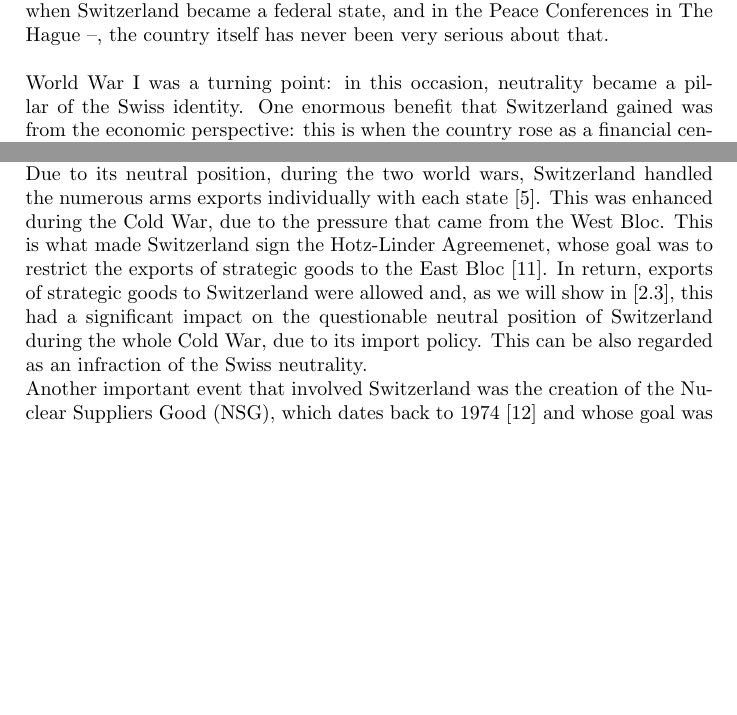
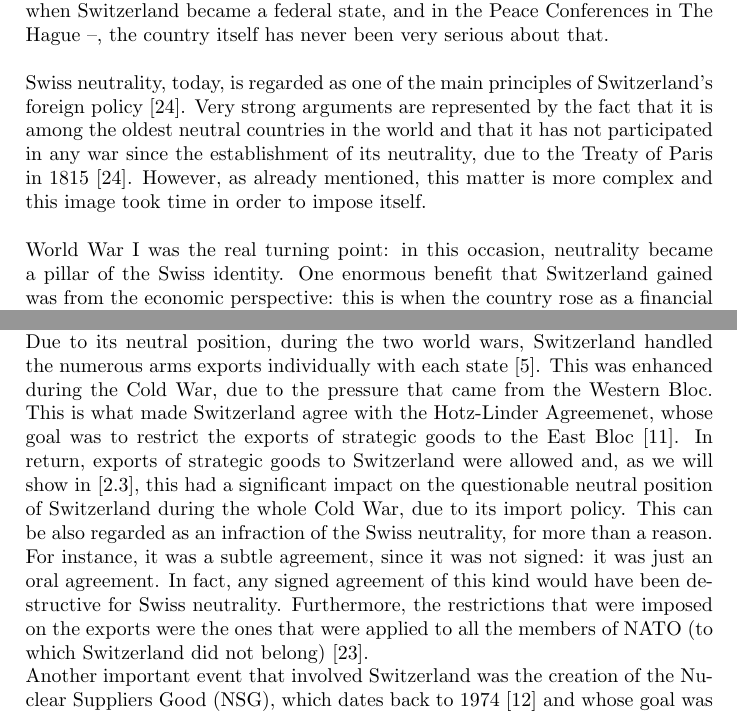
Before and after one commit to marcozov/ums2017, a LaTeX paper (ums2017Template.tex): two parts of pages 3 and 6 of 17, joined at a grey line, cut so that both start at the same text, the shorter picture padded with empty space. Compiled offline with pdfLaTeX.

Commit message:
modified introduction. Changed the hotz-linder agreement part

```diff
--- a/ums2017Template.tex
+++ b/ums2017Template.tex
@@ -33,7 +33,8 @@ Finally, we describe the representation of the US interests in Cuba. %, while sh
 \section{Introduction}
 \label{sec:introduction}
 In 1815, when Napoleon was defeated in the battle of Waterloo, Switzerland was recognized as neutral by France and Austria. Besides this vague origin of neutrality, this characteristic gradually gained importance in the following century, when Switzerland and the surrounding powers benefited from the Swiss impartial position. In fact, especially at the beginning of it, neutrality depended more on these surrounding countries, rather than Switzerland itself. This trend did not really change until the beginning of 20th century: although Swiss neutrality was mentioned in few additional occasions – namely in the constitution, when Switzerland became a federal state, and in the Peace Conferences in The Hague –, the country itself has never been very serious about that.
-\\*\\*World War I was a turning point: in this occasion, neutrality became a pillar of the Swiss identity. One enormous benefit that Switzerland gained was from the economic perspective: this is when the country rose as a financial center. Some reasons for this growth were the stability and the strengthening of the Swiss franc, along with the bank secrecy. These characteristics attracted several wealthy people from foreign countries to deposit their money in Swiss banks: this is why banks became so big.
+\\*\\*Swiss neutrality, today, is regarded as one of the main principles of Switzerland's foreign policy [\ref{reference22}]. Very strong arguments are represented by the fact that it is among the oldest neutral countries in the world and that it has not participated in any war since the establishment of its neutrality, due to the Treaty of Paris in 1815 [\ref{reference22}]. However, as already mentioned, this matter is more complex and this image took time in order to impose itself.
+\\*\\*World War I was the real turning point: in this occasion, neutrality became a pillar of the Swiss identity. One enormous benefit that Switzerland gained was from the economic perspective: this is when the country rose as a financial center. Some reasons for this growth were the stability and the strengthening of the Swiss franc, along with the bank secrecy. These characteristics attracted several wealthy people from foreign countries to deposit their money in Swiss banks: this is why banks became so big.
 \\*\\*During World War II, Switzerland declared itself neutral again. Differently from other countries that self-declared neutrality, such as Belgium, Switzerland was not invaded. Traditional explanations for this phenomenon regard to the fact that Switzerland was neutral and that Swiss army was prepared to contrast any kind of invasion. Deeper analyses showed that the both the Axis and Allied powers got benefits from Switzerland. For instance, they were both importing weapons from it. Also, Switzerland kept playing the role of financial center. Furthermore, it played a key role as a transportation axis between Germany and Italy.
 \\*\\*Although Switzerland did not participate in the World War II, it was in a very bad position in the subsequent years, because of its support to the Axis power. It was criticized by the allied power and by the USA. For this reason, Switzerland put much effort in order to improve the image that was ruined due to the previous years' events: it increased its efforts to show its solidarity during the Cold War, like its contribution to the Marshall Plan. Besides the critics that have been done to Switzerland, the country managed to improve its reputation. In fact, neutrality was not only kept, but it also provided noticeable profit.
 \\*\\*In this report we analyze the position of Switzerland during some important phases of the Cold War. We show how ambiguous the position of this country was in some circumstances, what actions allowed Switzerland to keep its reputation at an acceptable level, and the benefits that it managed to obtain. In particular, we focus on three distinct and relevant events.
@@ -47,7 +48,9 @@ During the two worlds wars, Switzerland managed to keep its neutrality without b
 One relevant matter that characterized the position of Switzerland was its relationship with the arms control policy and disarmament. While during the two world wars Switzerland did not take part in any of these activities, exception made for some initiatives within the framework of the League of Nations during the period between the wars [\ref{reference4}] --in fact the export rates of arms were huge, to both Allied and Axis powers [\ref{reference5}] --, at a certain point of the Cold War this phenomenon changed dramatically. The variation of the Swiss attitude towards the arms control was triggered in the 1960s by the advent of the Nuclear Non-Proliferation Treaty (NPT) [\ref{reference4}], whose goal is to achieve nuclear disarmament and to promote the peaceful uses of nuclear energy [\ref{reference6}]. The NPT caused several debates in Switzerland and it was signed only in 1969, with the condition that that the ratification would take place only when a significant number of countries had done the same [\ref{reference4}]. This happened after almost ten years more and Switzerland finally decided to officially support the treaty only in 1977 [\ref{reference4}]. Measures were taken also for what concerns the biological and chemical weapons, when an entire category of weapons was banned through the Biological and Toxin Weapons Convention in 1975 [\ref{reference7}].
 \subsection{Limiting the Exports: the "Wait and See" Policy}
 Besides the events described in the previous section, arms control was not really part of the Swiss security policy until the end of the Cold War [\ref{reference9}]. In fact, strictly speaking, Switzerland had no real interest in enhancing its participation in arms control negotiation. This is was often justified by pointing out the neutral position of Switzerland and its lack of interest in what concerns non-defensive actions [\ref{reference4}]. As a result, Switzerland ended up taking decisions only when it was forced by external factors: it focused more on keeping open as many options as possible, rather than getting an actual interest and comprehension of the importance of having a proper arms control policy and disarmament agreements [\ref{reference4}]. In particular, during the Cold War, this was dictated by the United States and by the Soviet Union, which were the two greatest powers.
-\\*Due to its neutral position, during the two world wars, Switzerland handled the numerous arms exports individually with each state [\ref{reference4}]. This was enhanced during the Cold War, due to the pressure that came from the West Bloc. This is what made Switzerland sign the Hotz-Linder Agreemenet, whose goal was to restrict the exports of strategic goods to the East Bloc [\ref{reference10}]. In return, exports of strategic goods to Switzerland were allowed and, as we will show in [\ref{subsec:armsImport}], this had a significant impact on the questionable neutral position of Switzerland during the whole Cold War, due to its import policy. This can be also regarded as an infraction of the Swiss neutrality. \\*Another important event that involved Switzerland was the creation of the Nuclear Suppliers Good (NSG), which dates back to 1974 [\ref{reference11}] and whose goal was to control the exports policies of the main nuclear suppliers. Switzerland was interested in participating, since this would lead to: [\ref{reference4}]
+%\\*Due to its neutral position, during the two world wars, Switzerland handled the numerous arms exports individually with each state [\ref{reference4}]. This was enhanced during the Cold War, due to the pressure that came from the West Bloc. This is what made Switzerland sign the Hotz-Linder Agreemenet, whose goal was to restrict the exports of strategic goods to the East Bloc [\ref{reference10}]. In return, exports of strategic goods to Switzerland were allowed and, as we will show in [\ref{subsec:armsImport}], this had a significant impact on the questionable neutral position of Switzerland during the whole Cold War, due to its import policy. This can be also regarded as an infraction of the Swiss neutrality.
+\\*Due to its neutral position, during the two world wars, Switzerland handled the numerous arms exports individually with each state [\ref{reference4}]. This was enhanced during the Cold War, due to the pressure that came from the Western Bloc. This is what made Switzerland agree with the Hotz-Linder Agreemenet, whose goal was to restrict the exports of strategic goods to the East Bloc [\ref{reference10}]. In return, exports of strategic goods to Switzerland were allowed and, as we will show in [\ref{subsec:armsImport}], this had a significant impact on the questionable neutral position of Switzerland during the whole Cold War, due to its import policy. This can be also regarded as an infraction of the Swiss neutrality, for more than a reason. For instance, it was a subtle agreement, since it was not signed: it was just an oral agreement. In fact, any signed agreement of this kind would have been destructive for Swiss neutrality. Furthermore, the restrictions that were imposed on the exports were the ones that were applied to all the members of NATO (to which Switzerland did not belong) [\ref{reference21}].
+\\*Another important event that involved Switzerland was the creation of the Nuclear Suppliers Good (NSG), which dates back to 1974 [\ref{reference11}] and whose goal was to control the exports policies of the main nuclear suppliers. Switzerland was interested in participating, since this would lead to: [\ref{reference4}]
 \begin{itemize}
 \item{the possibility of seeing how the nuclear market trends developed}
 \item{the possibility of participating in the definitive NSG guidelines}
```
Also changed, not shown: ums2017Template.pdf, ums2017Template.tex (8 more changed lines), 3 other files.
